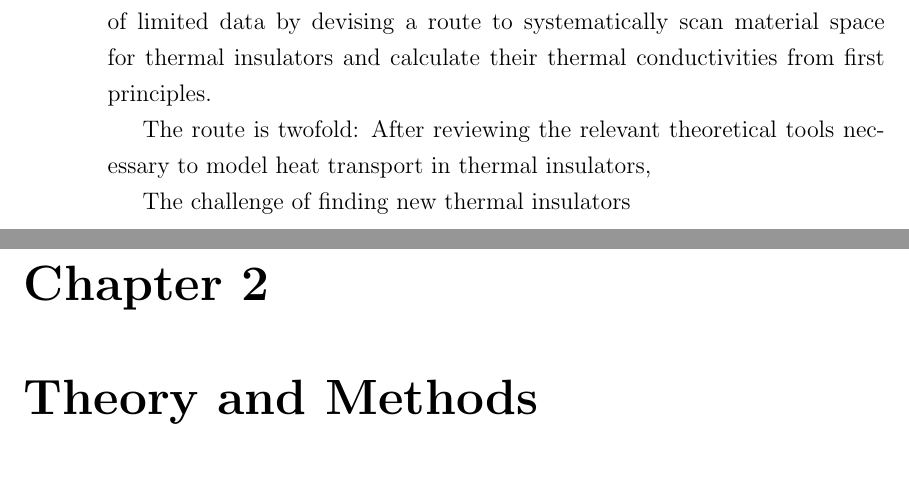
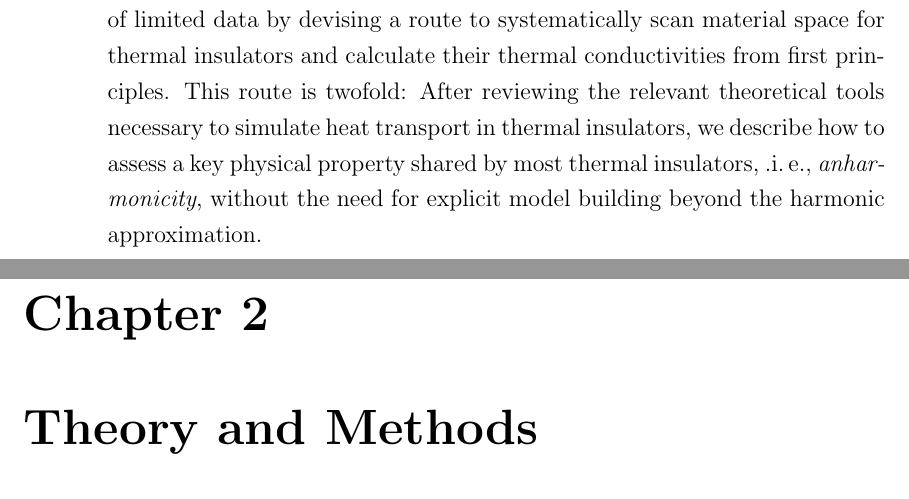
Before and after one commit to flokno/thesis_phd, a LaTeX thesis (main.tex): two parts of pages 4 and 5 of 12, joined at a grey line, cut so that both start at the same text. Compiled offline with pdfLaTeX.

Commit message:
intro | add sentence

```diff
--- a/main.tex
+++ b/main.tex
@@ -70,12 +70,8 @@ A prerequisite to finding better thermoelectrics or TBCs therefore is to find ma
 % [ ] say sth. about microstructuring?
 
 Despite the technological needs, systematic knowledge of thermal conductivities in inorganic compounds is scarce. A renowned database like Springer Materials only lists thermal conductivities for about 200~of these compounds~\cite{SpringerMaterials}, which is partially due to the fact that accurate measurements of thermal conductivity are tricky to perform[\REM{citation!}]. As a consequence, thermal conductivity is not systematically understood beyond semi-empirical and phenomenological trends in a very limited number of simple material classes~\cite{Morelli}.
-
-The aim of this work is to open a new pathway for overcoming the problem of limited data by devising a route to systematically scan material space for thermal insulators and calculate their thermal conductivities from first principles.
-
-The route is twofold: After reviewing the relevant theoretical tools necessary to model heat transport in thermal insulators,
-
-The challenge of finding new thermal insulators
+\\ \\
+The aim of this work is to open a new pathway for overcoming the problem of limited data by devising a route to systematically scan material space for thermal insulators and calculate their thermal conductivities from first principles. This route is twofold: After reviewing the relevant theoretical tools necessary to simulate heat transport in thermal insulators, we describe how to assess a key physical property shared by most thermal insulators,~.i.\,e.,~\emph{anharmonicity}, without the need for explicit model building beyond the harmonic approximation.
 
 \chapter{Theory and Methods}
 Lorem ipsum
```
